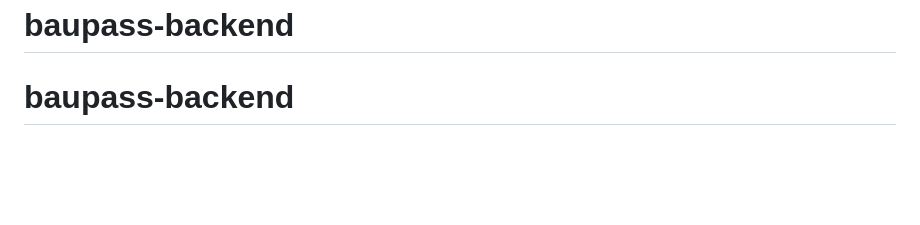
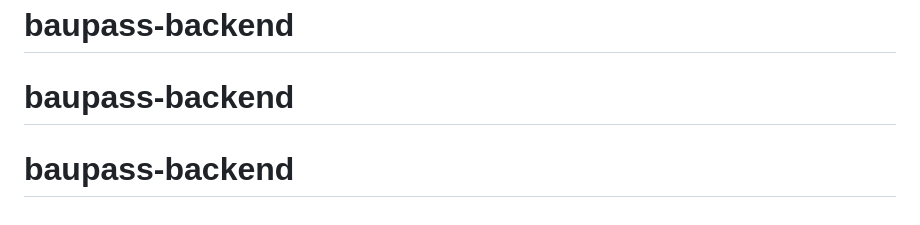
Before and after one commit to u436350/baupass-backend, a Markdown page: README.md, the part around the change. Drawn GitHub-style; blank space fills up the shorter version.

```diff
--- a/README.md
+++ b/README.md
@@ -170,3 +170,4 @@ Wichtig:
 Der aktuelle Stand ist bewusst ohne Node.js umgesetzt und nutzt Python/Flask als Backend. Fuer den produktiven Einsatz solltest du als naechstes HTTPS erzwingen, Session-Store zentralisieren und ein professionelles Identity-Management anbinden.# baupass-backend
 # baupass-backend
 # baupass-backend
+# baupass-backend
```
